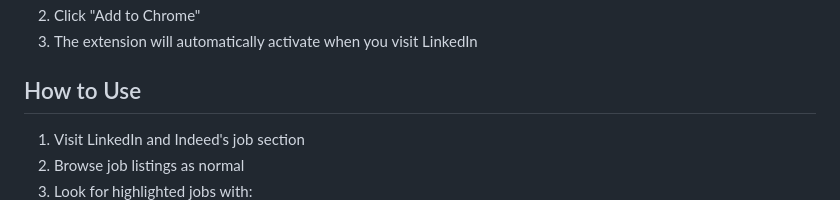
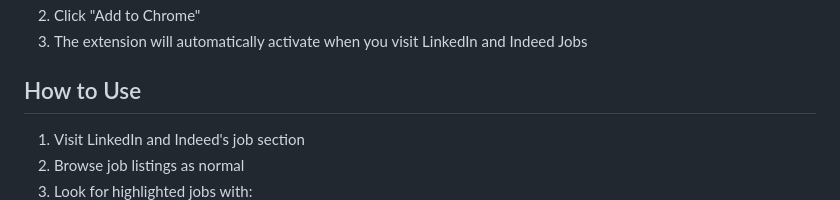
Before and after one commit to kakiii/kmatch, a Markdown page: README.md, the part around one of its changes. GitHub-like rendering.

```diff
--- a/README.md
+++ b/README.md
@@ -17,5 +17,5 @@ A [Chrome extension](https://chromewebstore.google.com/detail/kmatch-dutch-spons
 2. Click "Add to Chrome"
-3. The extension will automatically activate when you visit LinkedIn
+3. The extension will automatically activate when you visit LinkedIn and Indeed Jobs
 
 ## How to Use
 
```
Also changed, not shown: other parts of README.md (+1 -1 lines).
